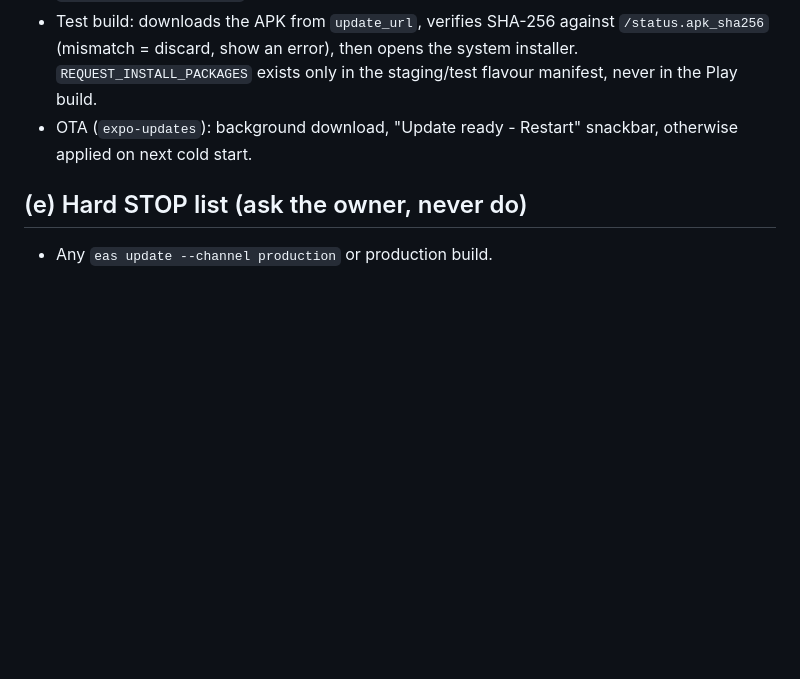
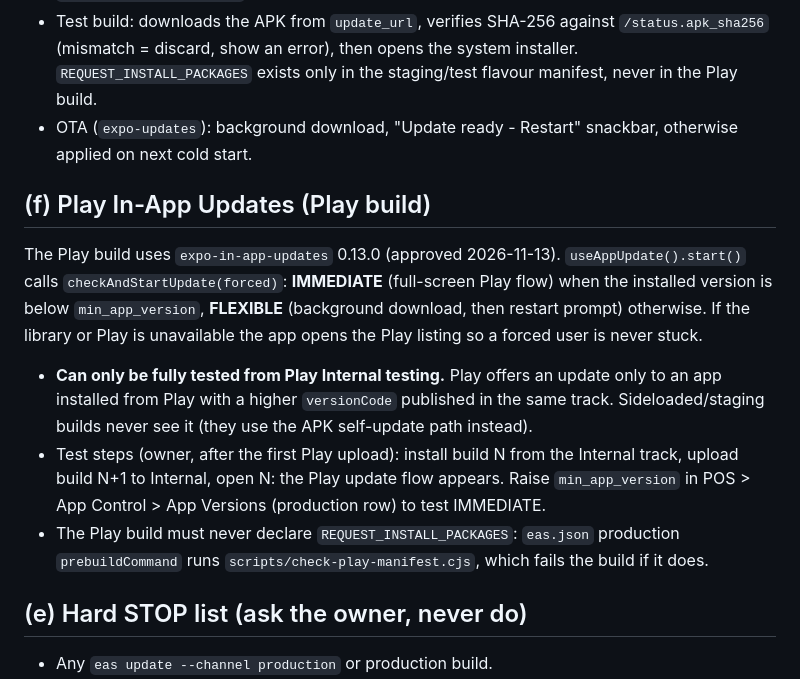
Before and after one commit to sada6403/erp, a Markdown page: docs/mobile-app/RELEASING.md, the part around the change. GitHub-like rendering; blank space fills up the shorter version.

Commit message:
docs: RELEASING Play In-App Updates section
Co-Authored-By: Claude Sonnet 5.5 <noreply@anthropic.com>

```diff
--- a/docs/mobile-app/RELEASING.md
+++ b/docs/mobile-app/RELEASING.md
@@ -68,6 +68,16 @@ Raise the minimum only after the matching build is available, and before any bre
   `REQUEST_INSTALL_PACKAGES` exists only in the staging/test flavour manifest, never in the Play build.
 - OTA (`expo-updates`): background download, "Update ready - Restart" snackbar, otherwise applied on next cold start.
 
+## (f) Play In-App Updates (Play build)
+
+The Play build uses `expo-in-app-updates` 0.13.0 (approved 2026-11-13). `useAppUpdate().start()` calls `checkAndStartUpdate(forced)`:
+**IMMEDIATE** (full-screen Play flow) when the installed version is below `min_app_version`, **FLEXIBLE** (background download, then restart prompt) otherwise.
+If the library or Play is unavailable the app opens the Play listing so a forced user is never stuck.
+
+- **Can only be fully tested from Play Internal testing.** Play offers an update only to an app installed from Play with a higher `versionCode` published in the same track. Sideloaded/staging builds never see it (they use the APK self-update path instead).
+- Test steps (owner, after the first Play upload): install build N from the Internal track, upload build N+1 to Internal, open N: the Play update flow appears. Raise `min_app_version` in POS > App Control > App Versions (production row) to test IMMEDIATE.
+- The Play build must never declare `REQUEST_INSTALL_PACKAGES`: `eas.json` production `prebuildCommand` runs `scripts/check-play-manifest.cjs`, which fails the build if it does.
+
 ## (e) Hard STOP list (ask the owner, never do)
 
 - Any `eas update --channel production` or production build.
```
